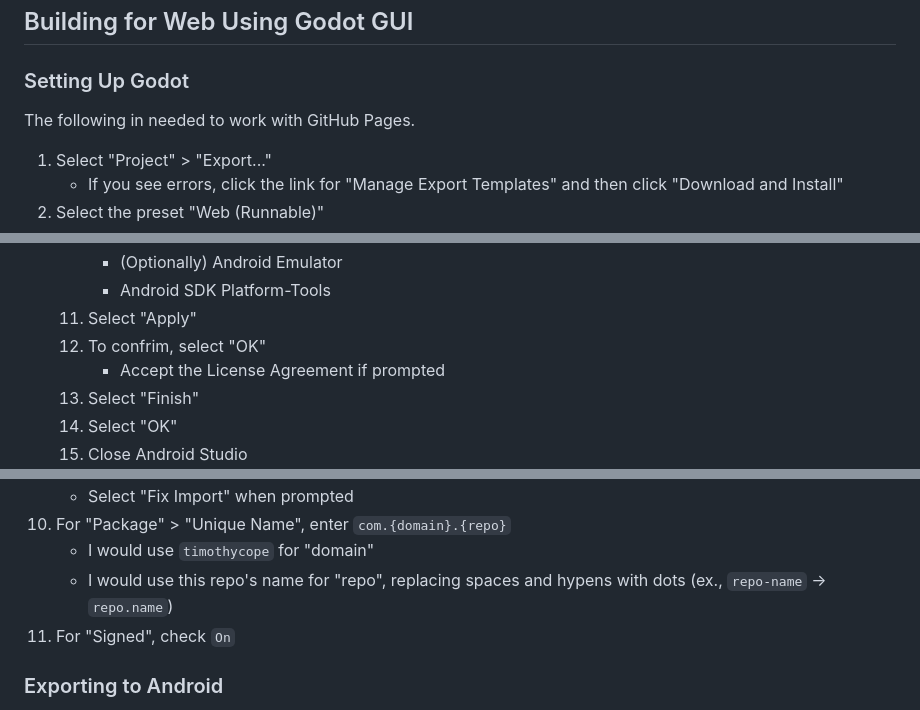
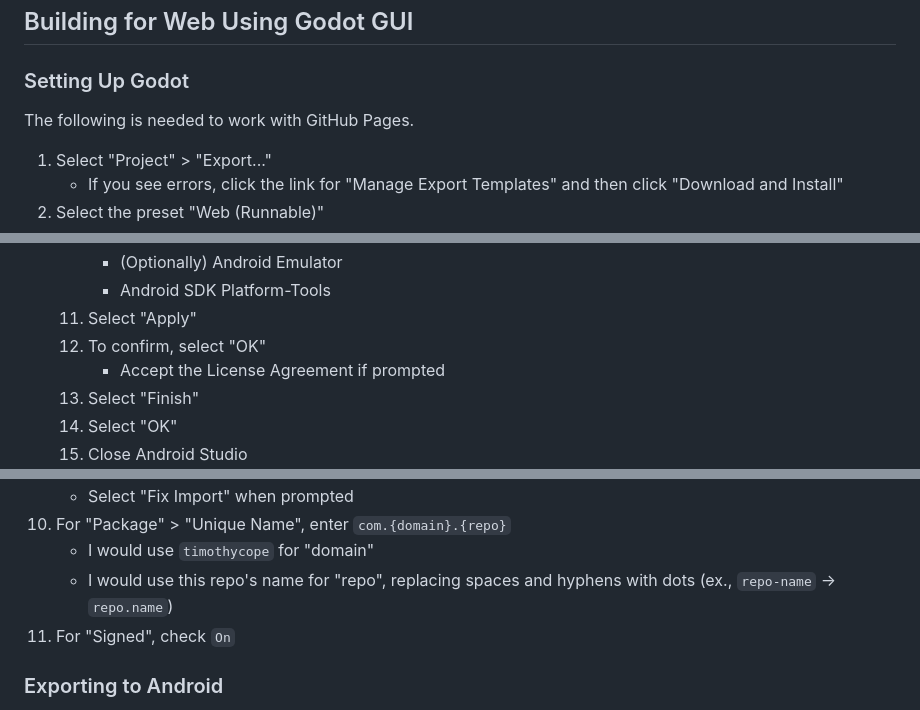
Before and after one commit to kirbycope/minecraft-godot, a Markdown page: README.md, 3 parts joined by grey strips. Rendered like a GitHub page.

```diff
--- a/README.md
+++ b/README.md
@@ -31,7 +31,7 @@ Note: This only needs to be done once.
 ## Building for Web Using Godot GUI
 
 ### Setting Up Godot
-The following in needed to work with GitHub Pages.
+The following is needed to work with GitHub Pages.
 1. Select "Project" > "Export..."
     - If you see errors, click the link for "Manage Export Templates" and then click "Download and Install"
 1. Select the preset "Web (Runnable)"
@@ -81,7 +81,7 @@ The following in needed to work with GitHub Pages.
         - (Optionally) Android Emulator
         - Android SDK Platform-Tools
     1. Select "Apply"
-    1. To confrim, select "OK"
+    1. To confirm, select "OK"
         - Accept the License Agreement if prompted
     1. Select "Finish"
     1. Select "OK"
@@ -109,7 +109,7 @@ If there isn't already a `debug.keystore` in the repo's root directory (or it ex
     - Select "Fix Import" when prompted
 1. For "Package" > "Unique Name", enter `com.{domain}.{repo}`
     - I would use `timothycope` for "domain"
-    - I would use this repo's name for "repo", replacing spaces and hypens with dots (ex., `repo-name` -> `repo.name`)
+    - I would use this repo's name for "repo", replacing spaces and hyphens with dots (ex., `repo-name` -> `repo.name`)
 1. For "Signed", check `On`
 
 ### Exporting to Android
```
